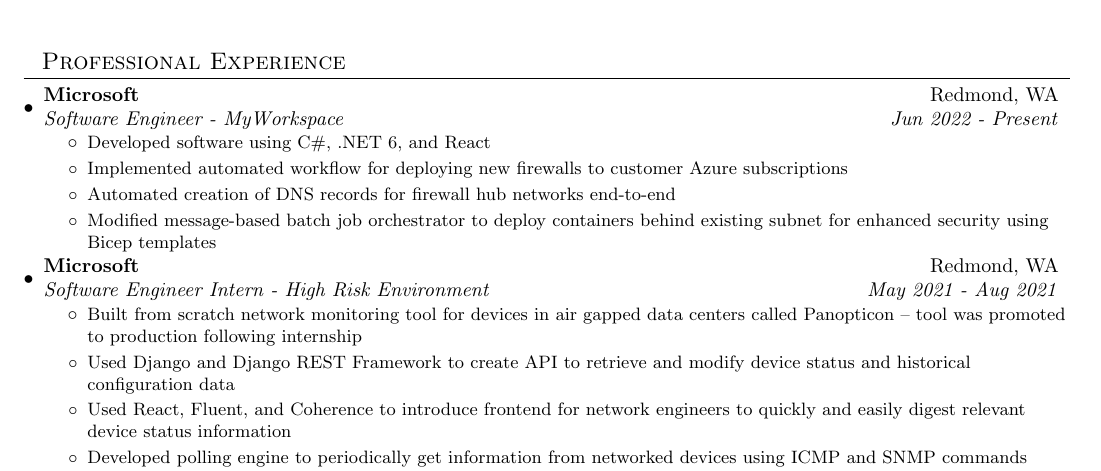
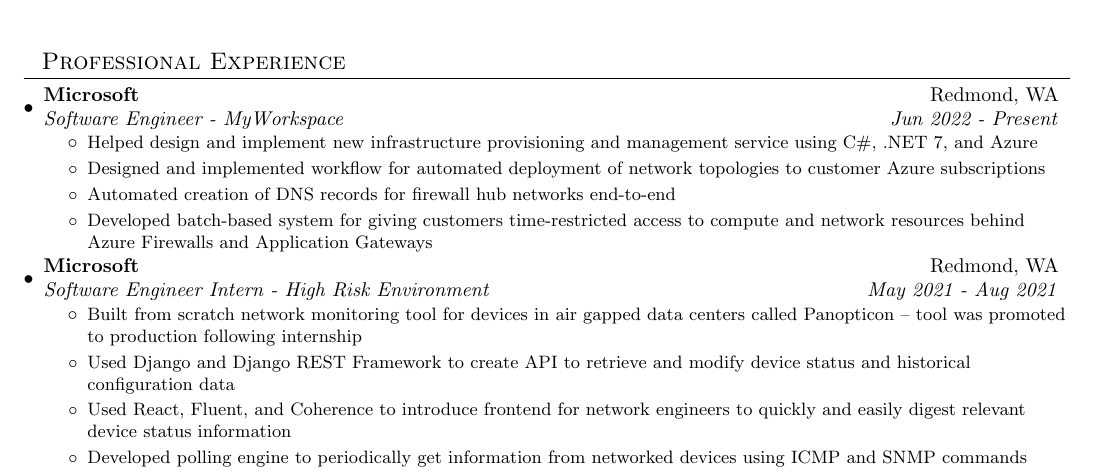
Before and after one commit to fickleEfrit/portfolio, a LaTeX document (doc/main.tex): part of the page, cut so that both start at the same text. The pictures show the PDF file doc/Jonah Fritz Résumé.pdf that the author committed with the source.

Commit message:
Update resume

```diff
--- a/doc/main.tex
+++ b/doc/main.tex
@@ -90,10 +90,10 @@
     \resumeSubheading{Microsoft}{Redmond, WA}
     {Software Engineer - MyWorkspace}{Jun 2022 - Present}
     \resumeItemListStart
-        \resumeItemWithoutTitle{}{Developed software using C\#, .NET 6, and React}
-        \resumeItemWithoutTitle{}{Implemented automated workflow for deploying new firewalls to customer Azure subscriptions}
+        \resumeItemWithoutTitle{}{Helped design and implement new infrastructure provisioning and management service using C\#, .NET 7, and Azure}
+        \resumeItemWithoutTitle{}{Designed and implemented workflow for automated deployment of network topologies to customer Azure subscriptions}
         \resumeItemWithoutTitle{}{Automated creation of DNS records for firewall hub networks end-to-end}
-        \resumeItemWithoutTitle{}{Modified message-based batch job orchestrator to deploy containers behind existing subnet for enhanced security using Bicep templates}
+        \resumeItemWithoutTitle{}{Developed batch-based system for giving customers time-restricted access to compute and network resources behind Azure Firewalls and Application Gateways}
       \resumeItemListEnd
 \vspace{-5pt}
     \resumeSubheading
```
Also changed, not shown: doc/Jonah Fritz Résumé.pdf.
